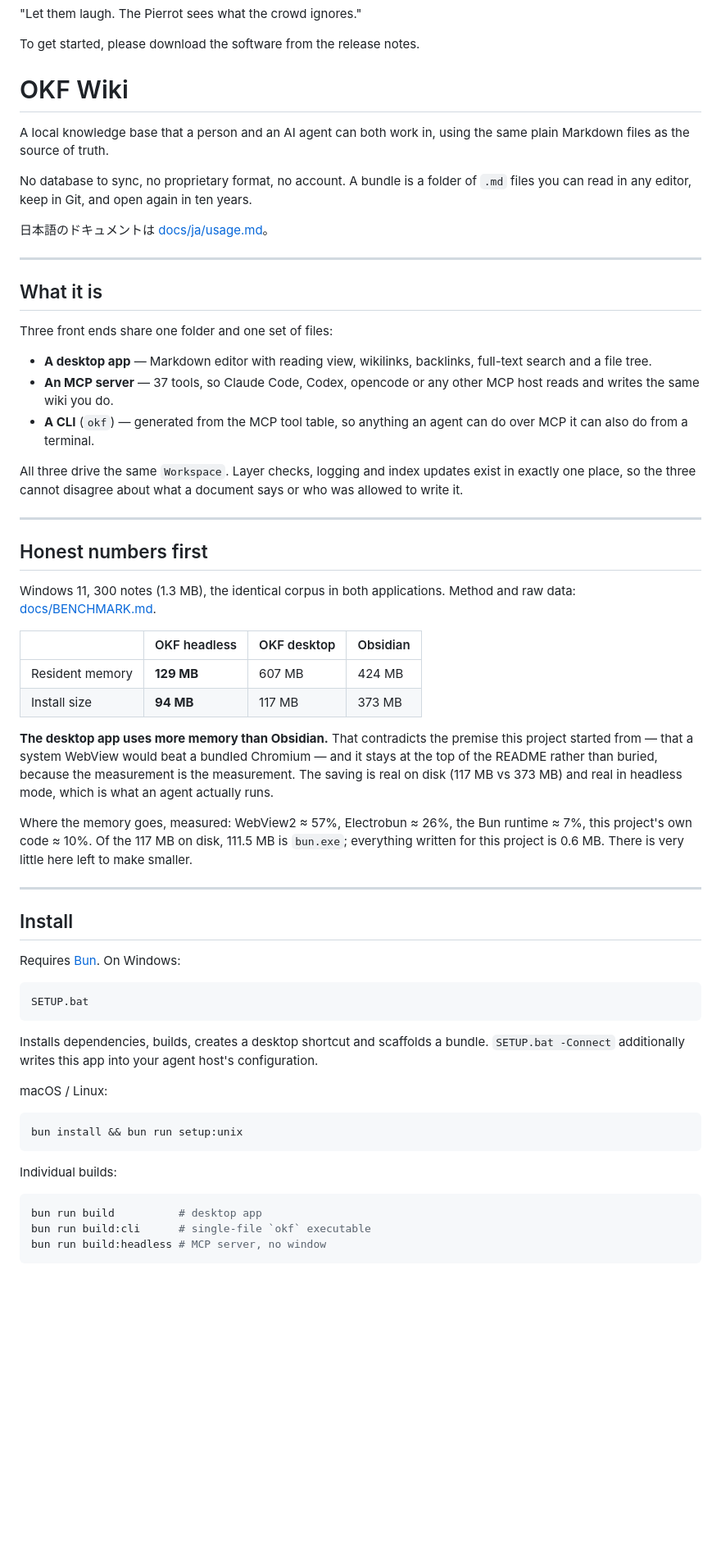
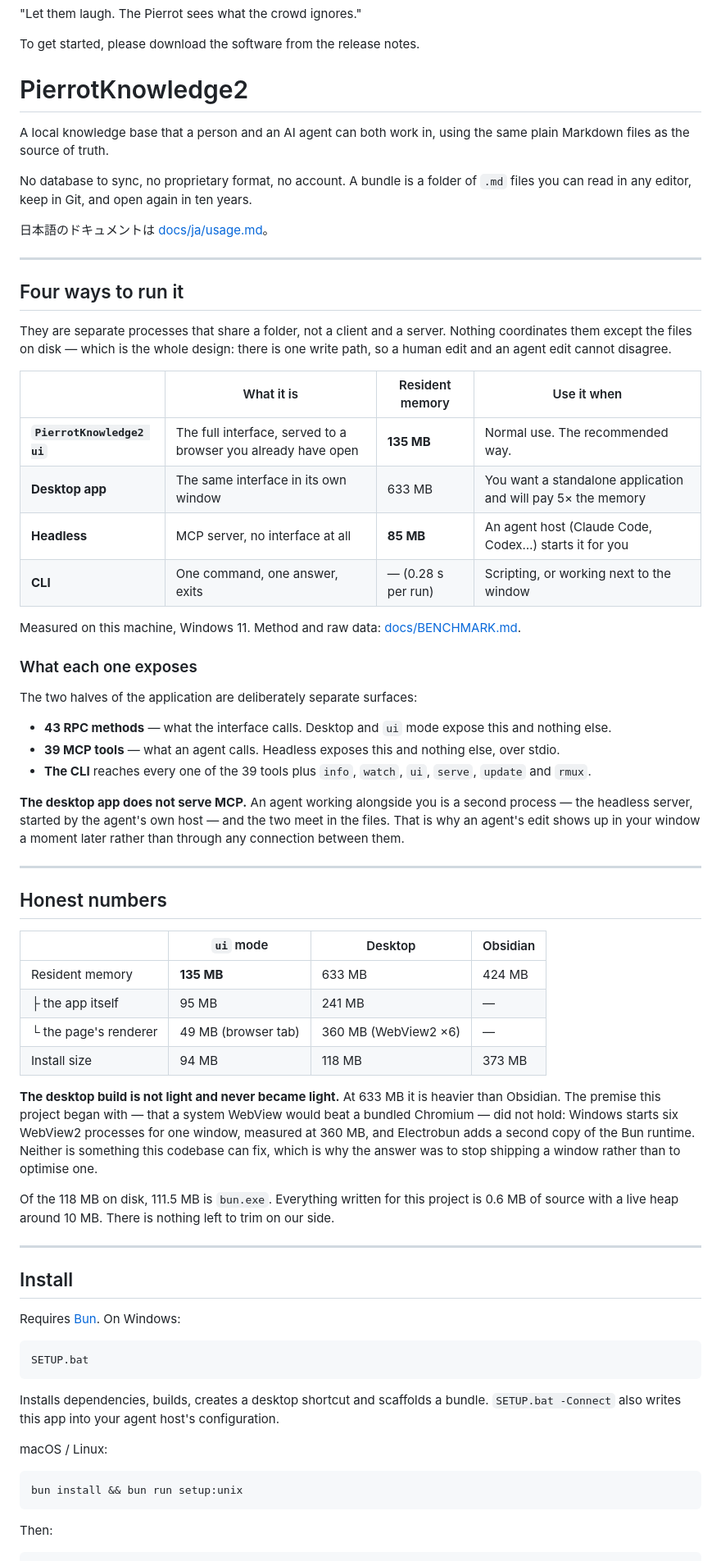
Before and after one commit to yuimaruofbook/PierrotKnowledge2, a Markdown page: README.md, the part around one of its changes. Shown at 82% size. GitHub-like rendering; blank space fills up the shorter version.

````diff
--- a/README.md
+++ b/README.md
@@ -6,7 +6,7 @@ Designed around the philosophy of being "as light as air," this version sheds re
 
 To get started, please download the software from the release notes.
 
-# OKF Wiki
+# PierrotKnowledge2
 
 A local knowledge base that a person and an AI agent can both work in, using
 the same plain Markdown files as the source of truth.
@@ -19,43 +19,60 @@ years.
 
 ---
 
-## What it is
+## Four ways to run it
 
-Three front ends share one folder and one set of files:
+They are separate processes that share a folder, not a client and a server.
+Nothing coordinates them except the files on disk — which is the whole design:
+there is one write path, so a human edit and an agent edit cannot disagree.
 
-- **A desktop app** — Markdown editor with reading view, wikilinks, backlinks,
-  full-text search and a file tree.
-- **An MCP server** — 37 tools, so Claude Code, Codex, opencode or any other
-  MCP host reads and writes the same wiki you do.
-- **A CLI** (`okf`) — generated from the MCP tool table, so anything an agent
-  can do over MCP it can also do from a terminal.
+| | What it is | Resident memory | Use it when |
+|---|---|---|---|
+| **`PierrotKnowledge2 ui`** | The full interface, served to a browser you already have open | **135 MB** | Normal use. The recommended way. |
+| **Desktop app** | The same interface in its own window | 633 MB | You want a standalone application and will pay 5× the memory |
+| **Headless** | MCP server, no interface at all | **85 MB** | An agent host (Claude Code, Codex…) starts it for you |
+| **CLI** | One command, one answer, exits | — (0.28 s per run) | Scripting, or working next to the window |
 
-All three drive the same `Workspace`. Layer checks, logging and index updates
-exist in exactly one place, so the three cannot disagree about what a document
-says or who was allowed to write it.
+Measured on this machine, Windows 11. Method and raw data:
+[docs/BENCHMARK.md](docs/BENCHMARK.md).
+
+### What each one exposes
+
+The two halves of the application are deliberately separate surfaces:
+
+- **43 RPC methods** — what the interface calls. Desktop and `ui` mode expose
+  this and nothing else.
+- **39 MCP tools** — what an agent calls. Headless exposes this and nothing
+  else, over stdio.
+- **The CLI** reaches every one of the 39 tools plus `info`, `watch`, `ui`,
+  `serve`, `update` and `rmux`.
+
+**The desktop app does not serve MCP.** An agent working alongside you is a
+second process — the headless server, started by the agent's own host — and the
+two meet in the files. That is why an agent's edit shows up in your window a
+moment later rather than through any connection between them.
 
 ---
 
-## Honest numbers first
+## Honest numbers
 
-Windows 11, 300 notes (1.3 MB), the identical corpus in both applications.
-Method and raw data: [docs/BENCHMARK.md](docs/BENCHMARK.md).
+| | `ui` mode | Desktop | Obsidian |
+|---|---|---|---|
+| Resident memory | **135 MB** | 633 MB | 424 MB |
+| ├ the app itself | 95 MB | 241 MB | — |
+| └ the page's renderer | 49 MB (browser tab) | 360 MB (WebView2 ×6) | — |
+| Install size | 94 MB | 118 MB | 373 MB |
 
-| | OKF headless | OKF desktop | Obsidian |
-|---|---|---|---|
-| Resident memory | **129 MB** | 607 MB | 424 MB |
-| Install size | **94 MB** | 117 MB | 373 MB |
+**The desktop build is not light and never became light.** At 633 MB it is
+heavier than Obsidian. The premise this project began with — that a system
+WebView would beat a bundled Chromium — did not hold: Windows starts six
+WebView2 processes for one window, measured at 360 MB, and Electrobun adds a
+second copy of the Bun runtime. Neither is something this codebase can fix,
+which is why the answer was to stop shipping a window rather than to optimise
+one.
 
-**The desktop app uses more memory than Obsidian.** That contradicts the
-premise this project started from — that a system WebView would beat a bundled
-Chromium — and it stays at the top of the README rather than buried, because
-the measurement is the measurement. The saving is real on disk (117 MB vs
-373 MB) and real in headless mode, which is what an agent actually runs.
-
-Where the memory goes, measured: WebView2 ≈ 57%, Electrobun ≈ 26%, the Bun
-runtime ≈ 7%, this project's own code ≈ 10%. Of the 117 MB on disk, 111.5 MB is
-`bun.exe`; everything written for this project is 0.6 MB. There is very little
-here left to make smaller.
+Of the 118 MB on disk, 111.5 MB is `bun.exe`. Everything written for this
+project is 0.6 MB of source with a live heap around 10 MB. There is nothing
+left to trim on our side.
 
 ---
 
@@ -68,8 +85,8 @@ SETUP.bat
 ```
 
 Installs dependencies, builds, creates a desktop shortcut and scaffolds a
-bundle. `SETUP.bat -Connect` additionally writes this app into your agent
-host's configuration.
+bundle. `SETUP.bat -Connect` also writes this app into your agent host's
+configuration.
 
 macOS / Linux:
 
@@ -77,10 +94,6 @@ macOS / Linux:
 bun install && bun run setup:unix
 ```
 
-Individual builds:
+Then:
 
-```bash
-bun run build          # desktop app
-bun run build:cli      # single-file `okf` executable
-bun run build:headless # MCP server, no window
 ```
````
Also changed, not shown: other parts of README.md (+86 -112 lines).
